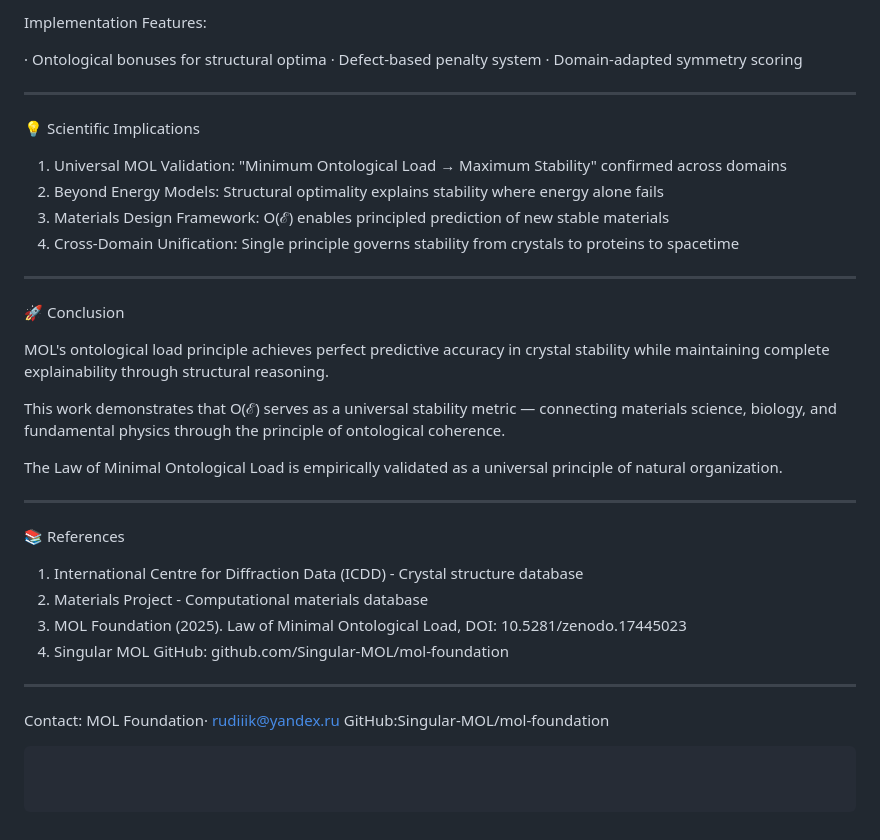
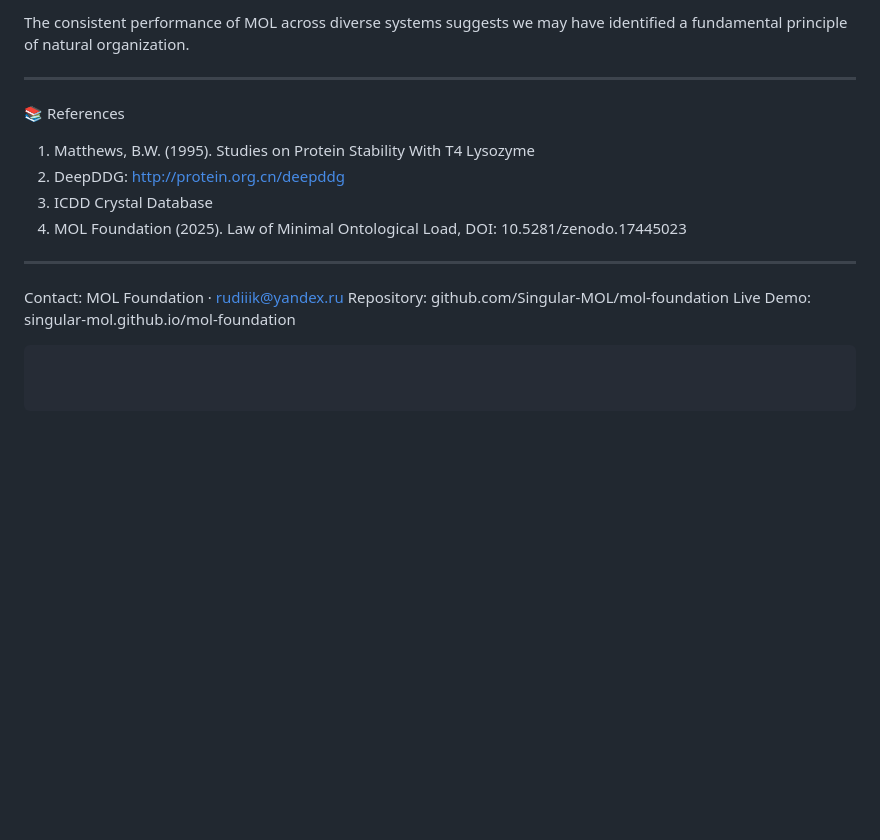
Before and after one commit to Singular-MOL/mol-foundation, a Markdown page: research/Crystal Stability Prediction.md, the part around the change printed below. GitHub-like rendering; blank space fills up the shorter version.

````diff
--- a/research/Crystal Stability Prediction.md
+++ b/research/Crystal Stability Prediction.md
@@ -181,39 +191,19 @@ python crystal_O_ℰ_calculator.py --structure diamond
-Implementation Features:
-
-· Ontological bonuses for structural optima
-· Defect-based penalty system
-· Domain-adapted symmetry scoring
-
----
-
-💡 Scientific Implications
-
-1. Universal MOL Validation: "Minimum Ontological Load → Maximum Stability" confirmed across domains
-2. Beyond Energy Models: Structural optimality explains stability where energy alone fails
-3. Materials Design Framework: O(ℰ) enables principled prediction of new stable materials
-4. Cross-Domain Unification: Single principle governs stability from crystals to proteins to spacetime
-
----
-
-🚀 Conclusion
-
-MOL's ontological load principle achieves perfect predictive accuracy in crystal stability while maintaining complete explainability through structural reasoning.
-
-This work demonstrates that O(ℰ) serves as a universal stability metric — connecting materials science, biology, and fundamental physics through the principle of ontological coherence.
-
-The Law of Minimal Ontological Load is empirically validated as a universal principle of natural organization.
+The consistent performance of MOL across diverse systems suggests we may have identified a fundamental principle of natural organization.
 
 ---
 
 📚 References
 
-1. International Centre for Diffraction Data (ICDD) - Crystal structure database
-2. Materials Project - Computational materials database
-3. MOL Foundation (2025). Law of Minimal Ontological Load, DOI: 10.5281/zenodo.17445023
-4. Singular MOL GitHub: github.com/Singular-MOL/mol-foundation
+1. Matthews, B.W. (1995). Studies on Protein Stability With T4 Lysozyme
+2. DeepDDG: http://protein.org.cn/deepddg
+3. ICDD Crystal Database
+4. MOL Foundation (2025). Law of Minimal Ontological Load, DOI: 10.5281/zenodo.17445023
 
 ---
+
 Contact:
-MOL Foundation· rudiiik@yandex.ru
-GitHub:Singular-MOL/mol-foundation
+MOL Foundation · rudiiik@yandex.ru
+Repository: github.com/Singular-MOL/mol-foundation
+Live Demo: singular-mol.github.io/mol-foundation
+
 ```
````
Also changed, not shown: other parts of research/Crystal Stability Prediction.md (+128 -118 lines).
